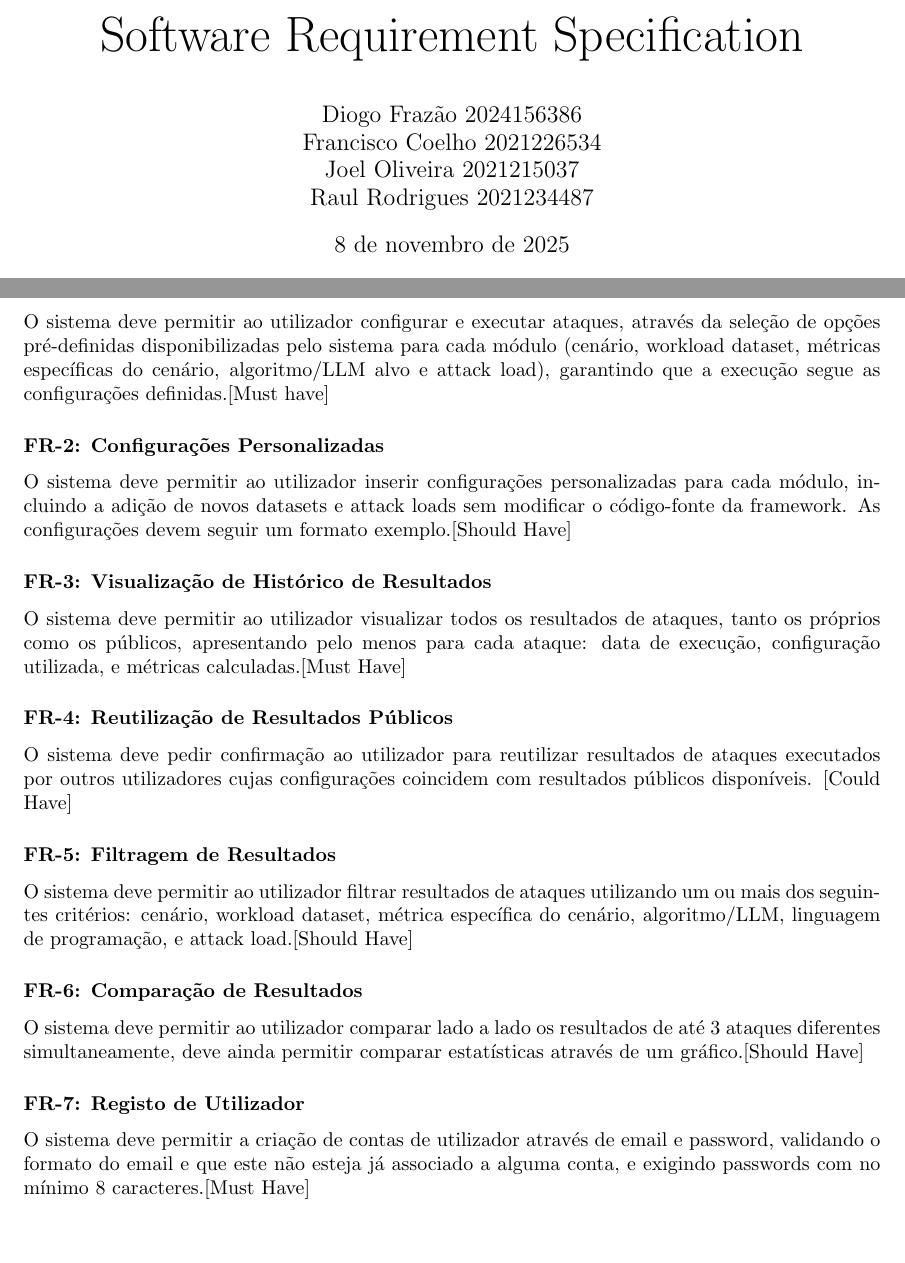
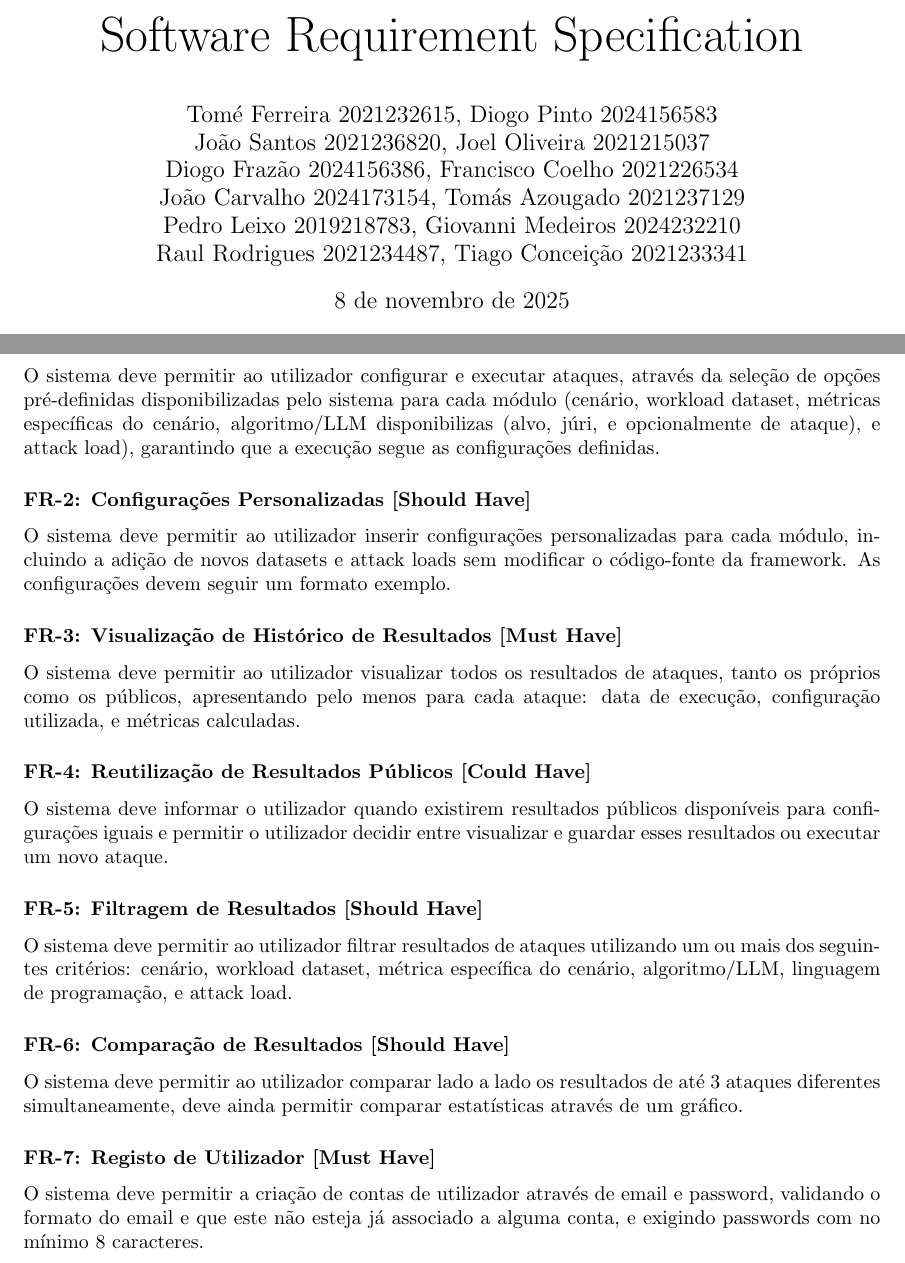
Before and after one commit to joelnoliveira/GP_CTRL_plus_12, a LaTeX document (docs/srs/srs.tex, which reads docs/srs/chapters/0_cover/0_cover.tex, docs/srs/chapters/2_requirements/0_requirements.tex): two parts of pages 1 and 4 of 14, joined at a grey line, cut so that both start at the same text, the shorter picture padded with empty space. Compiled offline with pdfLaTeX.

Commit message:
updated contents according to pull review
Co-authored-by: Giovanni Maffeo <giovannimaffeo@users.noreply.github.com>
Co-authored-by: Diogo Frazão <Frazao55@users.noreply.github.com>
Co-authored-by: João Santos <sjooaaoo@users.noreply.github.com>
Co-authored-by: Joel Oliveira <joelnoliveira@users.noreply.github.com>

```diff
--- a/docs/srs/chapters/0_cover/0_cover.tex
+++ b/docs/srs/chapters/0_cover/0_cover.tex
@@ -7,10 +7,12 @@
 }}
 
 \author{
-    Diogo Frazão 2024156386\\
-    Francisco Coelho 2021226534\\
-    Joel Oliveira 2021215037\\
-    Raul Rodrigues 	2021234487\\
+    Tomé Ferreira 2021232615, Diogo Pinto 2024156583\\
+    João Santos 2021236820, Joel Oliveira 2021215037\\
+    Diogo Frazão 2024156386, Francisco Coelho 2021226534\\
+    João Carvalho 2024173154, Tomás Azougado 2021237129\\
+    Pedro Leixo 2019218783, Giovanni Medeiros 2024232210\\
+    Raul Rodrigues 2021234487, Tiago Conceição 2021233341
 }
 
 \date{\today} % Set the date (or remove to leave it empty)
--- a/docs/srs/chapters/2_requirements/0_requirements.tex
+++ b/docs/srs/chapters/2_requirements/0_requirements.tex
@@ -3,17 +3,17 @@
 
 % \FR{Seleção de LLMs}{selecao_llms}{O sistema deve permitir a seleção de um ou mais modelos de LLMs para serem testados/avaliados.}
 
-\FR{Configuração e Execução dos Ataques}{config_execucao_ataques}{O sistema deve permitir ao utilizador configurar e executar ataques, através da seleção de opções pré-definidas disponibilizadas pelo sistema para cada módulo (cenário, workload dataset, métricas específicas do cenário, algoritmo/LLM alvo e attack load), garantindo que a execução segue as configurações definidas.[Must have]}
+\FR{Configuração e Execução dos Ataques [Must have]}{config_execucao_ataques}{O sistema deve permitir ao utilizador configurar e executar ataques, através da seleção de opções pré-definidas disponibilizadas pelo sistema para cada módulo (cenário, workload dataset, métricas específicas do cenário, algoritmo/LLM disponibilizas (alvo, júri, e opcionalmente de ataque), e attack load), garantindo que a execução segue as configurações definidas.}
 
-\FR{Configurações Personalizadas}{configuracoes_personalizadas}{O sistema deve permitir ao utilizador inserir configurações personalizadas para cada módulo, incluindo a adição de novos datasets e attack loads sem modificar o código-fonte da framework. As configurações devem seguir um formato exemplo.[Should Have]}
+\FR{Configurações Personalizadas [Should Have]}{configuracoes_personalizadas}{O sistema deve permitir ao utilizador inserir configurações personalizadas para cada módulo, incluindo a adição de novos datasets e attack loads sem modificar o código-fonte da framework. As configurações devem seguir um formato exemplo.}
 
-\FR{Visualização de Histórico de Resultados}{historico_resultados}{O sistema deve permitir ao utilizador visualizar todos os resultados de ataques, tanto os próprios como os públicos, apresentando pelo menos para cada ataque: data de execução, configuração  utilizada, e métricas calculadas.[Must Have]}
+\FR{Visualização de Histórico de Resultados [Must Have]}{historico_resultados}{O sistema deve permitir ao utilizador visualizar todos os resultados de ataques, tanto os próprios como os públicos, apresentando pelo menos para cada ataque: data de execução, configuração  utilizada, e métricas calculadas.}
 
-\FR{Reutilização de Resultados Públicos}{reutilizacao_resultados}{O sistema deve pedir confirmação ao utilizador para reutilizar resultados de ataques executados por outros utilizadores cujas configurações coincidem com resultados públicos disponíveis. [Could Have]}
+\FR{Reutilização de Resultados Públicos [Could Have]}{reutilizacao_resultados}{O sistema deve informar o utilizador quando existirem resultados públicos disponíveis para configurações iguais e permitir o utilizador decidir entre visualizar e guardar esses resultados ou executar um novo ataque.}
 
-\FR{Filtragem de Resultados}{filtragem_resultados}{O sistema deve permitir ao utilizador filtrar resultados de ataques utilizando um ou mais dos seguintes critérios: cenário, workload dataset, métrica específica do cenário, algoritmo/LLM, linguagem de programação, e attack load.[Should Have]}
+\FR{Filtragem de Resultados [Should Have]}{filtragem_resultados}{O sistema deve permitir ao utilizador filtrar resultados de ataques utilizando um ou mais dos seguintes critérios: cenário, workload dataset, métrica específica do cenário, algoritmo/LLM, linguagem de programação, e attack load.}
 
-\FR{Comparação de Resultados}{comparar_resultados}{O sistema deve permitir ao utilizador comparar lado a lado os resultados de até 3 ataques diferentes simultaneamente, deve ainda permitir comparar estatísticas através de um gráfico.[Should Have]}
+\FR{Comparação de Resultados [Should Have]}{comparar_resultados}{O sistema deve permitir ao utilizador comparar lado a lado os resultados de até 3 ataques diferentes simultaneamente, deve ainda permitir comparar estatísticas através de um gráfico.}
 
-\FR{Registo de Utilizador}{registo_de_utilizador}{O sistema deve permitir a criação de contas de utilizador através de email e password, validando o formato do email e que este não esteja já associado a alguma conta, e exigindo passwords com no mínimo 8 caracteres.[Must Have]}
+\FR{Registo de Utilizador [Must Have]}{registo_de_utilizador}{O sistema deve permitir a criação de contas de utilizador através de email e password, validando o formato do email e que este não esteja já associado a alguma conta, e exigindo passwords com no mínimo 8 caracteres.}
 
--- a/docs/srs/srs.tex
+++ b/docs/srs/srs.tex
@@ -11,7 +11,7 @@
 
 
 \hypersetup{
-    pdfauthor={Diogo Frazão, Francisco Coelho, Joel Oliveira, Raul Rodrigues}, % Set author metadata
+    % pdfauthor={}, % Set author metadata
     pdftitle={Software Requirement Specification}, % Set title metadata
 }
 
```
Also changed, not shown: docs/srs/chapters/2_requirements/0_requirements.tex (32 more changed lines).
